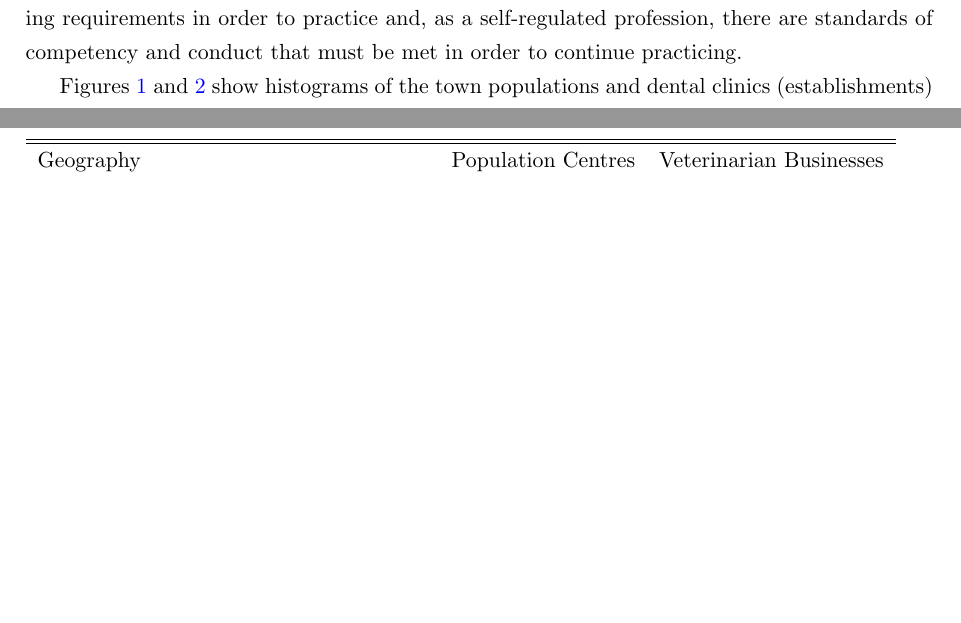
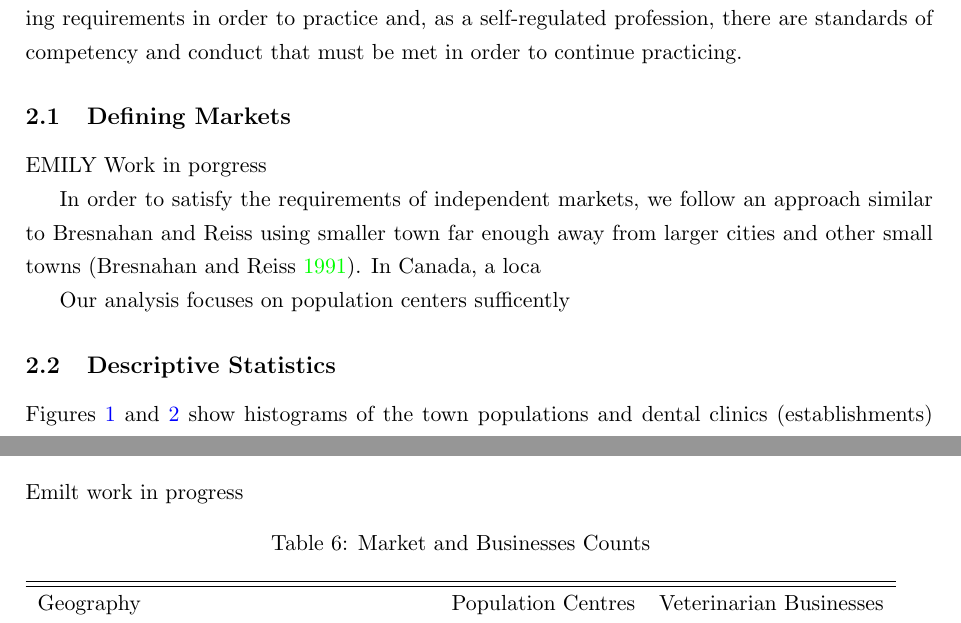
Before and after one commit to emily-hanson/IO_PS2, a LaTeX paper (writeup.tex): two parts of pages 3 and 6 of 11 before the commit and two parts of pages 3 and 11 of 11 after it, joined at a grey line, cut so that both start at the same text, the shorter picture padded with empty space. Compiled offline with pdfLaTeX.

Commit message:
Update writeup.tex

```diff
--- a/writeup.tex
+++ b/writeup.tex
@@ -63,7 +63,16 @@ In Canada, dentists control their own prices. However, provincial and territoria
 
 The menus of services provided by general dentists are fairly homogeneous. While dental clinics may differ to some extent in the services they offer if dentists have additional qualifications (e.g., orthodontic services), dental examinations and basic dental services (e.g., teeth cleanings, fillings, simple tooth extractions) are commonly provided. While in reality it is possible that dentists differ in the quality of their service, we assume services are homogeneous across dentists. This is likely not a strong assumption, as all dentists in Canada face the same licensing requirements in order to practice and, as a self-regulated profession, there are standards of competency and conduct that must be met in order to continue practicing.
 
-%%%%%%%%%%%% Emily talks about data collection in here %%%%%%%%%%%%%%%%%
+\subsection{Defining Markets}
+
+EMILY Work in porgress
+
+In order to satisfy the requirements of independent markets, we follow an approach similar to Bresnahan and Reiss using smaller town far enough away from larger cities and other small towns \citep{BresReiss}.
+In Canada, a loca
+
+Our analysis focuses on population centers sufficently
+
+\subsection{Descriptive Statistics}
 
 Figures \ref{figure1} and \ref{figure2} show histograms of the town populations and dental clinics (establishments) counts in markets, respectively, corresponding to markets. As previously mentioned, these towns are quite small; Figure \ref{figure1} shows that the largest town in the sample has a population of only around 10,000 people and most towns have populations of less than 5000 people. Furthermore, Figure \ref{figure1} shows that the most frequent market structure for dental clinics is a monopoly, which occurs for over sixty markets in our sample. Duopolies and oligopolies with three dental clinics are the next most frequent market structures in our sample.
 
@@ -301,3 +281,13 @@ In this paper, we apply the analysis of market concentration and competition of
 \newpage
 \section*{Appendix}
 \subsection*{Data Collection Process}
+Emilt work in progress
+
+\begin{table}[h]
+\begin{threeparttable}
+\caption{Market and Businesses Counts} % title name of the table
+\centering % centering table
+\begin{tabular}{l c c } % creating 10 columns
+\hline\hline
+ Geography & Population Centres & Veterinarian Businesses
+\\ [0.5ex]
@@ -303,0 +308,2 @@ In this paper, we apply the analysis of market concentration and competition of
+\hline % inserts single-line
+\end{tabular}
@@ -304,3 +313,5 @@ In this paper, we apply the analysis of market concentration and competition of
+\end{threeparttable}
+\end{table}
 
 
 
```
Also changed, not shown: writeup.tex (52 more changed lines).
